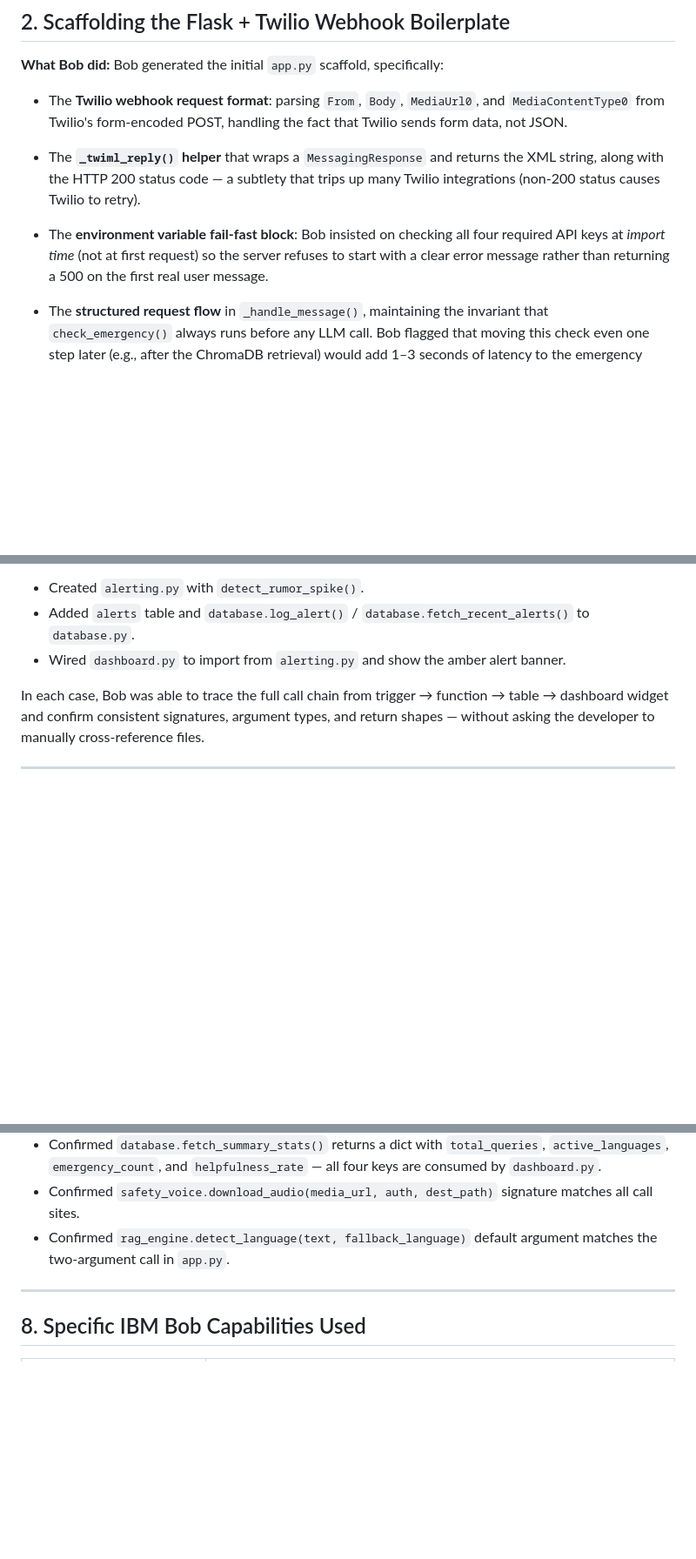
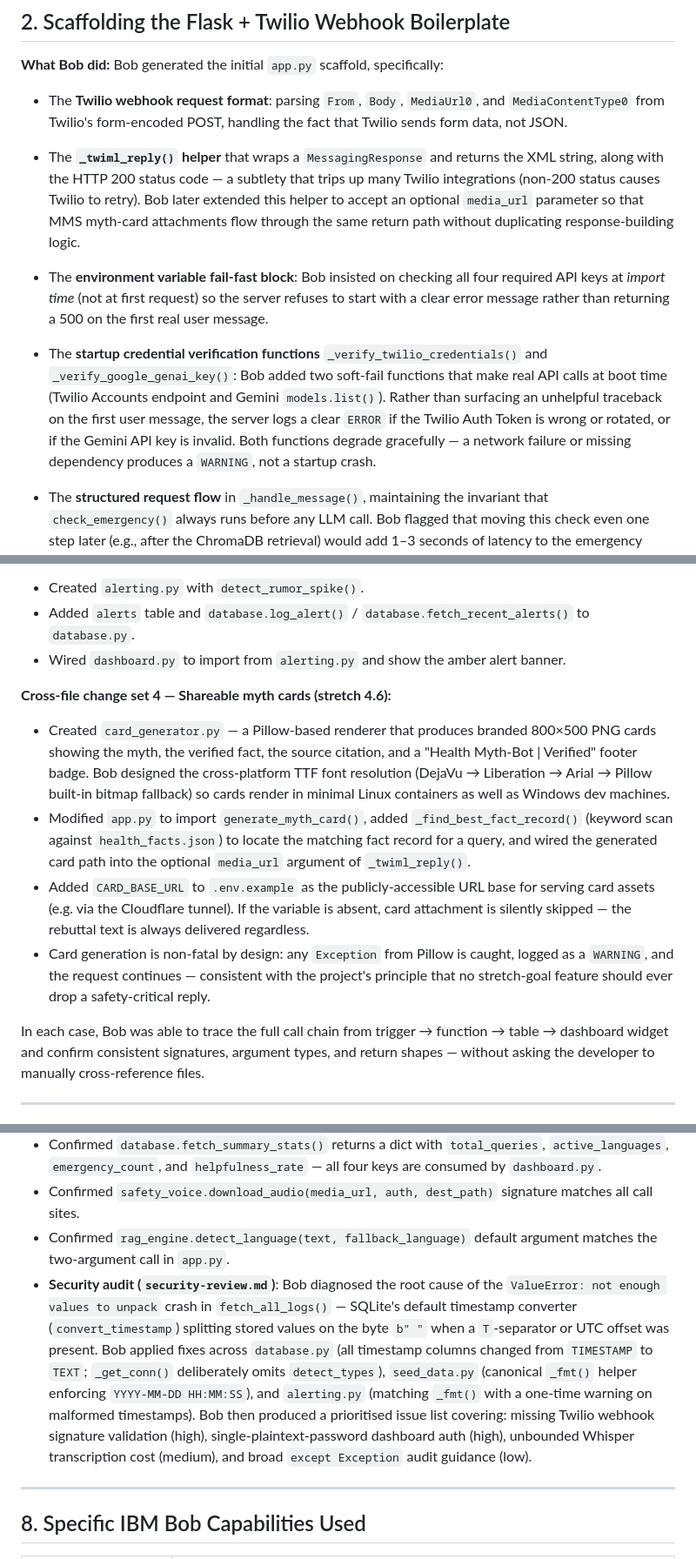
Before and after one commit to ThanyaGB/IBM-Project, a Markdown page: IBM_BOB_USAGE.md, 3 parts joined by grey strips. Shown at 87% size. Drawn GitHub-style; blank space fills up the shorter version.

```diff
--- a/IBM_BOB_USAGE.md
+++ b/IBM_BOB_USAGE.md
@@ -24,9 +24,11 @@ Bob generated the initial `app.py` scaffold, specifically:
 
 - The **Twilio webhook request format**: parsing `From`, `Body`, `MediaUrl0`, and `MediaContentType0` from Twilio's form-encoded POST, handling the fact that Twilio sends form data, not JSON.
 
-- The **`_twiml_reply()` helper** that wraps a `MessagingResponse` and returns the XML string, along with the HTTP 200 status code — a subtlety that trips up many Twilio integrations (non-200 status causes Twilio to retry).
+- The **`_twiml_reply()` helper** that wraps a `MessagingResponse` and returns the XML string, along with the HTTP 200 status code — a subtlety that trips up many Twilio integrations (non-200 status causes Twilio to retry). Bob later extended this helper to accept an optional `media_url` parameter so that MMS myth-card attachments flow through the same return path without duplicating response-building logic.
 
 - The **environment variable fail-fast block**: Bob insisted on checking all four required API keys at *import time* (not at first request) so the server refuses to start with a clear error message rather than returning a 500 on the first real user message.
+
+- The **startup credential verification functions** `_verify_twilio_credentials()` and `_verify_google_genai_key()`: Bob added two soft-fail functions that make real API calls at boot time (Twilio Accounts endpoint and Gemini `models.list()`). Rather than surfacing an unhelpful traceback on the first user message, the server logs a clear `ERROR` if the Twilio Auth Token is wrong or rotated, or if the Gemini API key is invalid. Both functions degrade gracefully — a network failure or missing dependency produces a `WARNING`, not a startup crash.
 
 - The **structured request flow** in `_handle_message()`, maintaining the invariant that `check_emergency()` always runs before any LLM call. Bob flagged that moving this check even one step later (e.g., after the ChromaDB retrieval) would add 1–3 seconds of latency to the emergency response path.
 
@@ -53,6 +55,12 @@ This was the highest-value Bob interaction in the project. When the stretch goal
 - Created `alerting.py` with `detect_rumor_spike()`.
 - Added `alerts` table and `database.log_alert()` / `database.fetch_recent_alerts()` to `database.py`.
 - Wired `dashboard.py` to import from `alerting.py` and show the amber alert banner.
+
+**Cross-file change set 4 — Shareable myth cards (stretch 4.6):**
+- Created `card_generator.py` — a Pillow-based renderer that produces branded 800×500 PNG cards showing the myth, the verified fact, the source citation, and a "Health Myth-Bot | Verified" footer badge. Bob designed the cross-platform TTF font resolution (DejaVu → Liberation → Arial → Pillow built-in bitmap fallback) so cards render in minimal Linux containers as well as Windows dev machines.
+- Modified `app.py` to import `generate_myth_card()`, added `_find_best_fact_record()` (keyword scan against `health_facts.json`) to locate the matching fact record for a query, and wired the generated card path into the optional `media_url` argument of `_twiml_reply()`.
+- Added `CARD_BASE_URL` to `.env.example` as the publicly-accessible URL base for serving card assets (e.g. via the Cloudflare tunnel). If the variable is absent, card attachment is silently skipped — the rebuttal text is always delivered regardless.
+- Card generation is non-fatal by design: any `Exception` from Pillow is caught, logged as a `WARNING`, and the request continues — consistent with the project's principle that no stretch-goal feature should ever drop a safety-critical reply.
 
 In each case, Bob was able to trace the full call chain from trigger → function → table → dashboard widget and confirm consistent signatures, argument types, and return shapes — without asking the developer to manually cross-reference files.
 
@@ -108,6 +116,7 @@ After all files were generated, Bob performed a cross-file consistency audit:
 - Confirmed `database.fetch_summary_stats()` returns a dict with `total_queries`, `active_languages`, `emergency_count`, and `helpfulness_rate` — all four keys are consumed by `dashboard.py`.
 - Confirmed `safety_voice.download_audio(media_url, auth, dest_path)` signature matches all call sites.
 - Confirmed `rag_engine.detect_language(text, fallback_language)` default argument matches the two-argument call in `app.py`.
+- **Security audit (`security-review.md`)**: Bob diagnosed the root cause of the `ValueError: not enough values to unpack` crash in `fetch_all_logs()` — SQLite's default timestamp converter (`convert_timestamp`) splitting stored values on the byte `b" "` when a `T`-separator or UTC offset was present. Bob applied fixes across `database.py` (all timestamp columns changed from `TIMESTAMP` to `TEXT`; `_get_conn()` deliberately omits `detect_types`), `seed_data.py` (canonical `_fmt()` helper enforcing `YYYY-MM-DD HH:MM:SS`), and `alerting.py` (matching `_fmt()` with a one-time warning on malformed timestamps). Bob then produced a prioritised issue list covering: missing Twilio webhook signature validation (high), single-plaintext-password dashboard auth (high), unbounded Whisper transcription cost (medium), and broad `except Exception` audit guidance (low).
 
 ---
 
```
Also changed, not shown: other parts of IBM_BOB_USAGE.md (+31 -0 lines).
